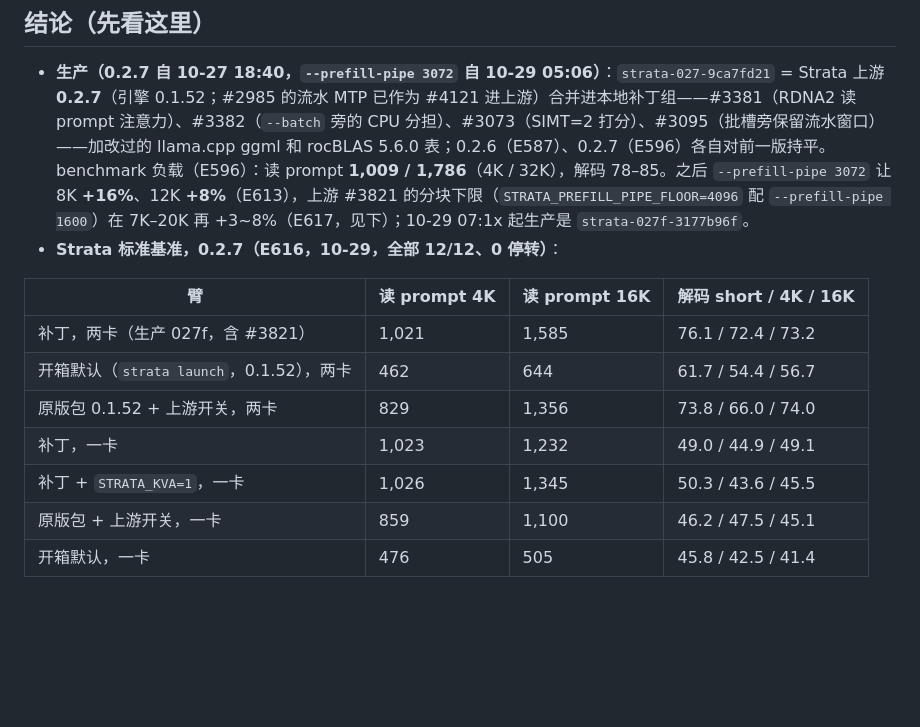
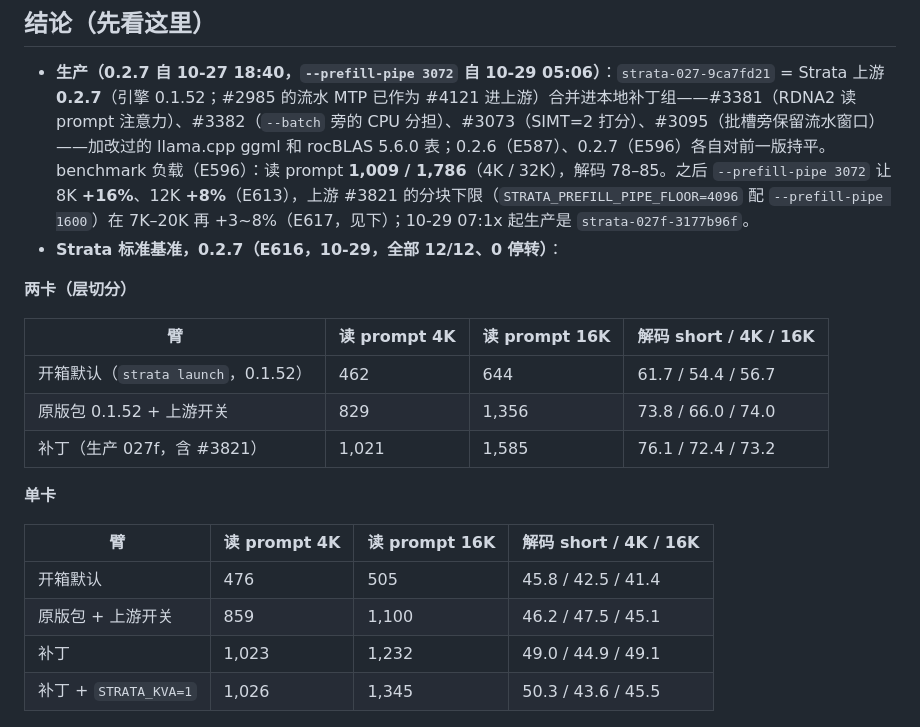
Before and after one commit to Vop3p/dual-6900xt-flash-next-tuning, a Markdown page: docs/linux-dual-6900xt.zh-CN.md, the part around the change. GitHub-like rendering; blank space fills up the shorter version.

```diff
--- a/docs/linux-dual-6900xt.zh-CN.md
+++ b/docs/linux-dual-6900xt.zh-CN.md
@@ -16,15 +16,22 @@
 - **生产（0.2.7 自 10-27 18:40，`--prefill-pipe 3072` 自 10-29 05:06）**：`strata-027-9ca7fd21` = Strata 上游 **0.2.7**（引擎 0.1.52；#2985 的流水 MTP 已作为 #4121 进上游）合并进本地补丁组——#3381（RDNA2 读 prompt 注意力）、#3382（`--batch` 旁的 CPU 分担）、#3073（SIMT=2 打分）、#3095（批槽旁保留流水窗口）——加改过的 llama.cpp ggml 和 rocBLAS 5.6.0 表；0.2.6（E587）、0.2.7（E596）各自对前一版持平。benchmark 负载（E596）：读 prompt **1,009 / 1,786**（4K / 32K），解码 78–85。之后 `--prefill-pipe 3072` 让 8K **+16%**、12K **+8%**（E613），上游 #3821 的分块下限（`STRATA_PREFILL_PIPE_FLOOR=4096` 配 `--prefill-pipe 1600`）在 7K–20K 再 +3~8%（E617，见下）；10-29 07:1x 起生产是 `strata-027f-3177b96f`。
 - **Strata 标准基准，0.2.7（E616，10-29，全部 12/12、0 停转）**：
 
+**两卡（层切分）**
+
 | 臂 | 读 prompt 4K | 读 prompt 16K | 解码 short / 4K / 16K |
 |---|---|---|---|
-| 补丁，两卡（生产 027f，含 #3821） | 1,021 | 1,585 | 76.1 / 72.4 / 73.2 |
-| 开箱默认（`strata launch`，0.1.52），两卡 | 462 | 644 | 61.7 / 54.4 / 56.7 |
-| 原版包 0.1.52 + 上游开关，两卡 | 829 | 1,356 | 73.8 / 66.0 / 74.0 |
-| 补丁，一卡 | 1,023 | 1,232 | 49.0 / 44.9 / 49.1 |
-| 补丁 + `STRATA_KVA=1`，一卡 | 1,026 | 1,345 | 50.3 / 43.6 / 45.5 |
-| 原版包 + 上游开关，一卡 | 859 | 1,100 | 46.2 / 47.5 / 45.1 |
-| 开箱默认，一卡 | 476 | 505 | 45.8 / 42.5 / 41.4 |
+| 开箱默认（`strata launch`，0.1.52） | 462 | 644 | 61.7 / 54.4 / 56.7 |
+| 原版包 0.1.52 + 上游开关 | 829 | 1,356 | 73.8 / 66.0 / 74.0 |
+| 补丁（生产 027f，含 #3821） | 1,021 | 1,585 | 76.1 / 72.4 / 73.2 |
+
+**单卡**
+
+| 臂 | 读 prompt 4K | 读 prompt 16K | 解码 short / 4K / 16K |
+|---|---|---|---|
+| 开箱默认 | 476 | 505 | 45.8 / 42.5 / 41.4 |
+| 原版包 + 上游开关 | 859 | 1,100 | 46.2 / 47.5 / 45.1 |
+| 补丁 | 1,023 | 1,232 | 49.0 / 44.9 / 49.1 |
+| 补丁 + `STRATA_KVA=1` | 1,026 | 1,345 | 50.3 / 43.6 / 45.5 |
 
   <picture>
     <source media="(prefers-color-scheme: dark)" srcset="std-chart-zh-dark.png">
```
Also changed, not shown: docs/linux-dual-6900xt.md (+14 -7 lines).
